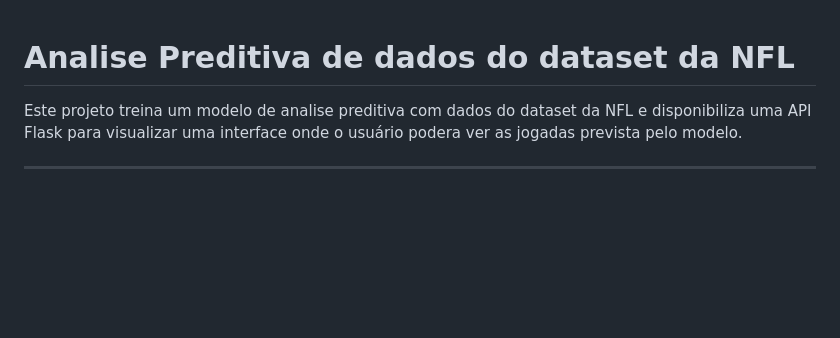
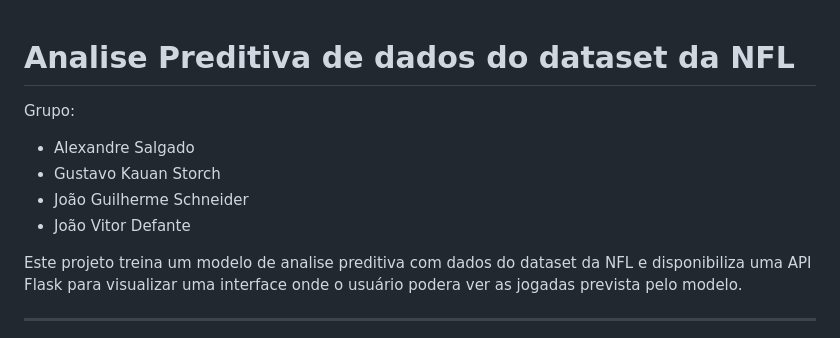
Before and after one commit to imxder/NFL, a Markdown page: README.md, the part around the change. Drawn GitHub-style; blank space fills up the shorter version.

```diff
--- a/README.md
+++ b/README.md
@@ -1,5 +1,12 @@
 
 # Analise Preditiva de dados do dataset da NFL
+
+Grupo:
+
+- Alexandre Salgado
+- Gustavo Kauan Storch
+- João Guilherme Schneider
+- João Vitor Defante
 
 Este projeto treina um modelo de analise preditiva com dados do dataset da NFL e disponibiliza uma API Flask para visualizar uma interface onde o usuário podera ver as jogadas prevista pelo modelo.
 
```
